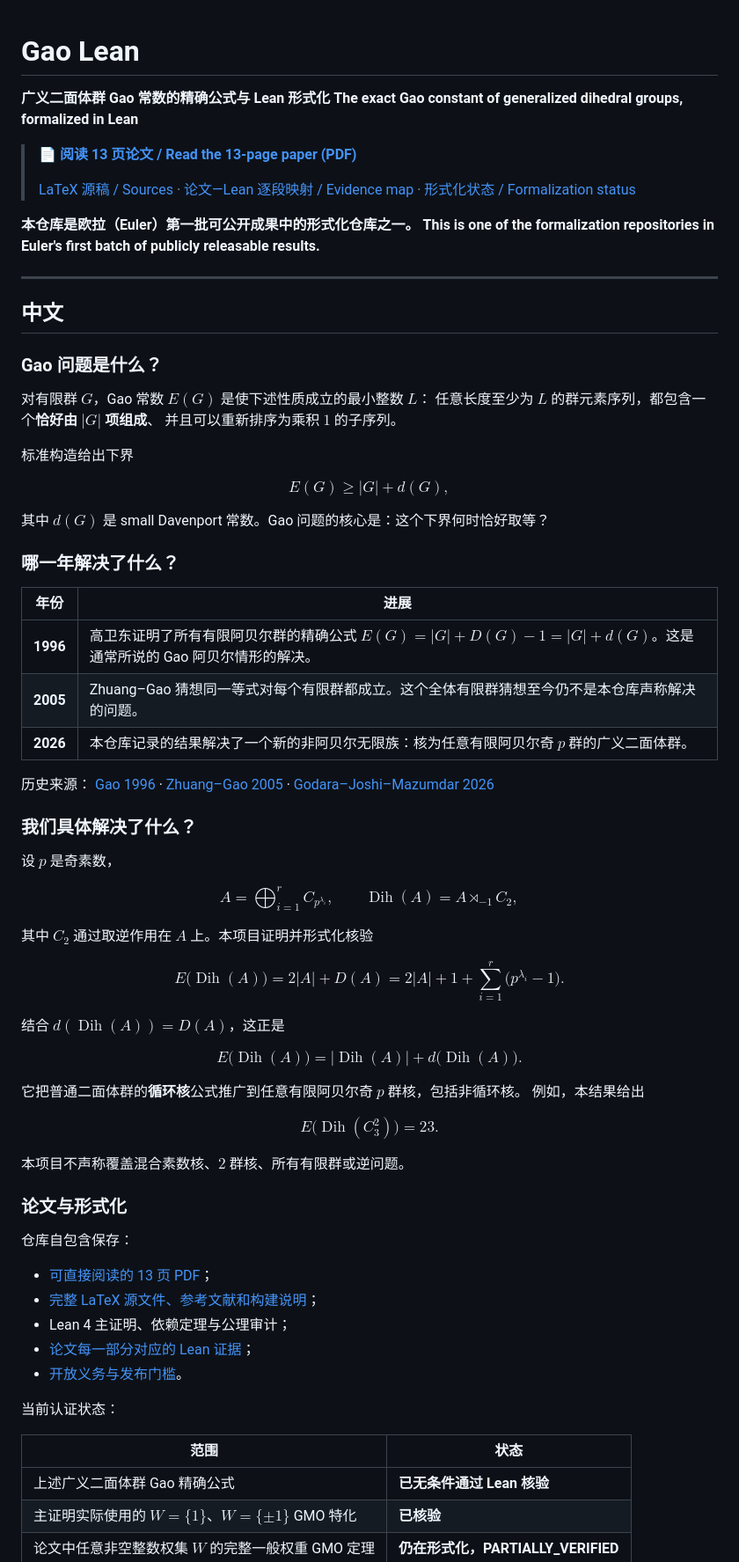
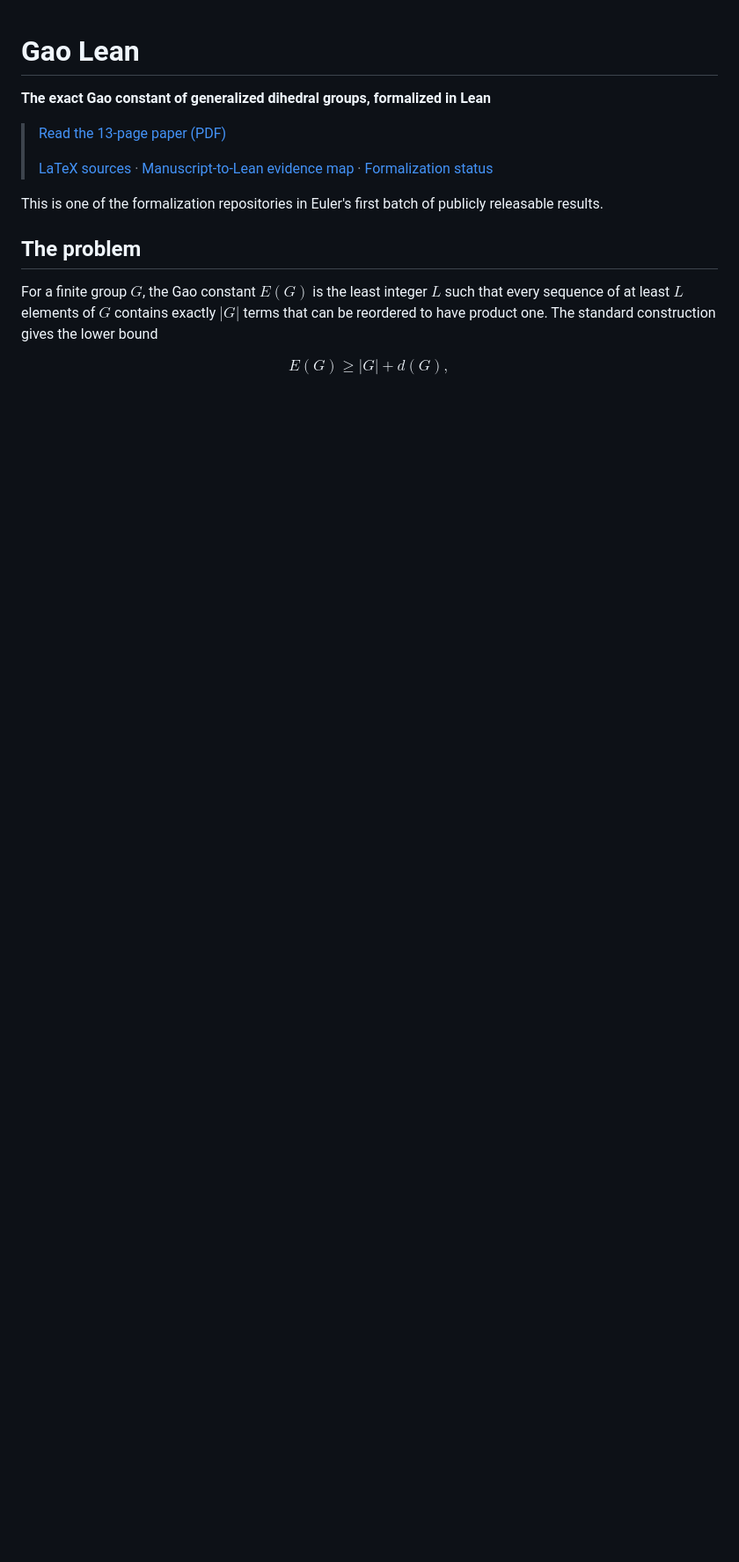
Before and after one commit to randomcat4/gaoLEAN, a Markdown page: README.md, the part around one of its changes. Shown at 88% size. Drawn GitHub-style; blank space fills up the shorter version.

```diff
--- a/README.md
+++ b/README.md
@@ -1,98 +1,21 @@
 # Gao Lean
 
-**广义二面体群 Gao 常数的精确公式与 Lean 形式化**
 **The exact Gao constant of generalized dihedral groups, formalized in Lean**
 
-> **[📄 阅读 13 页论文 / Read the 13-page paper (PDF)](paper/arxiv/main.pdf)**
+> [Read the 13-page paper (PDF)](paper/arxiv/main.pdf)
 >
-> [LaTeX 源稿 / Sources](paper/arxiv/) ·
-> [论文—Lean 逐段映射 / Evidence map](docs/manuscript-lean-map.md) ·
-> [形式化状态 / Formalization status](docs/formalization-plan.md)
+> [LaTeX sources](paper/arxiv/) ·
+> [Manuscript-to-Lean evidence map](docs/manuscript-lean-map.md) ·
+> [Formalization status](docs/formalization-plan.md)
 
-**本仓库是欧拉（Euler）第一批可公开成果中的形式化仓库之一。**
-**This is one of the formalization repositories in Euler's first batch of
-publicly releasable results.**
+This is one of the formalization repositories in Euler's first batch of
+publicly releasable results.
 
----
+## The problem
 
-## 中文
-
-### Gao 问题是什么？
-
-对有限群 $G$，Gao 常数 $E(G)$ 是使下述性质成立的最小整数 $L$：
-任意长度至少为 $L$ 的群元素序列，都包含一个**恰好由 $|G|$ 项组成**、
-并且可以重新排序为乘积 $1$ 的子序列。
-
-标准构造给出下界
+For a finite group $G$, the Gao constant $E(G)$ is the least integer $L$ such
+that every sequence of at least $L$ elements of $G$ contains exactly $|G|$
+terms that can be reordered to have product one. The standard construction
+gives the lower bound
 
 $$
-E(G)\ge |G|+d(G),
-$$
-
-其中 $d(G)$ 是 small Davenport 常数。Gao 问题的核心是：这个下界何时恰好取等？
-
-### 哪一年解决了什么？
-
-| 年份 | 进展 |
-|---|---|
-| **1996** | 高卫东证明了所有有限阿贝尔群的精确公式 $E(G)=\lvert G\rvert+D(G)-1=\lvert G\rvert+d(G)$。这是通常所说的 Gao 阿贝尔情形的解决。 |
-| **2005** | Zhuang–Gao 猜想同一等式对每个有限群都成立。这个全体有限群猜想至今仍不是本仓库声称解决的问题。 |
-| **2026** | 本仓库记录的结果解决了一个新的非阿贝尔无限族：核为任意有限阿贝尔奇 $p$ 群的广义二面体群。 |
-
-历史来源：
-[Gao 1996](https://doi.org/10.1006/jnth.1996.0067) ·
-[Zhuang–Gao 2005](https://doi.org/10.1016/j.ejc.2004.06.014) ·
-[Godara–Joshi–Mazumdar 2026](https://doi.org/10.1016/j.jnt.2025.11.011)
-
-### 我们具体解决了什么？
-
-设 $p$ 是奇素数，
-
-$$
-A=\bigoplus_{i=1}^{r} C_{p^{\lambda_i}},
-\qquad
-\operatorname{Dih}(A)=A\rtimes_{-1}C_2,
-$$
-
-其中 $C_2$ 通过取逆作用在 $A$ 上。本项目证明并形式化核验
-
-$$
-E\bigl(\operatorname{Dih}(A)\bigr)
- =2|A|+D(A)
- =2|A|+1+\sum_{i=1}^{r}\bigl(p^{\lambda_i}-1\bigr).
-$$
-
-结合 $d(\operatorname{Dih}(A))=D(A)$，这正是
-
-$$
-E\bigl(\operatorname{Dih}(A)\bigr)
- =|\operatorname{Dih}(A)|+d\bigl(\operatorname{Dih}(A)\bigr).
-$$
-
-它把普通二面体群的**循环核**公式推广到任意有限阿贝尔奇 $p$ 群核，包括非循环核。
-例如，本结果给出
-
-$$
-E\bigl(\operatorname{Dih}(C_3^2)\bigr)=23.
-$$
-
-本项目不声称覆盖混合素数核、$2$ 群核、所有有限群或逆问题。
-
-### 论文与形式化
-
-仓库自包含保存：
-
-- [可直接阅读的 13 页 PDF](paper/arxiv/main.pdf)；
-- [完整 LaTeX 源文件、参考文献和构建说明](paper/arxiv/)；
-- Lean 4 主证明、依赖定理与公理审计；
-- [论文每一部分对应的 Lean 证据](docs/manuscript-lean-map.md)；
-- [开放义务与发布门槛](docs/formalization-plan.md)。
-
-当前认证状态：
-
-| 范围 | 状态 |
-|---|---|
-| 上述广义二面体群 Gao 精确公式 | **已无条件通过 Lean 核验** |
-| 主证明实际使用的 $W=\{1\}$、$W=\{\pm1\}$ GMO 特化 | **已核验** |
-| 论文中任意非空整数权集 $W$ 的完整一般权重 GMO 定理 | **仍在形式化，PARTIALLY_VERIFIED** |
-
```
Also changed, not shown: other parts of README.md (+85 -106 lines).
